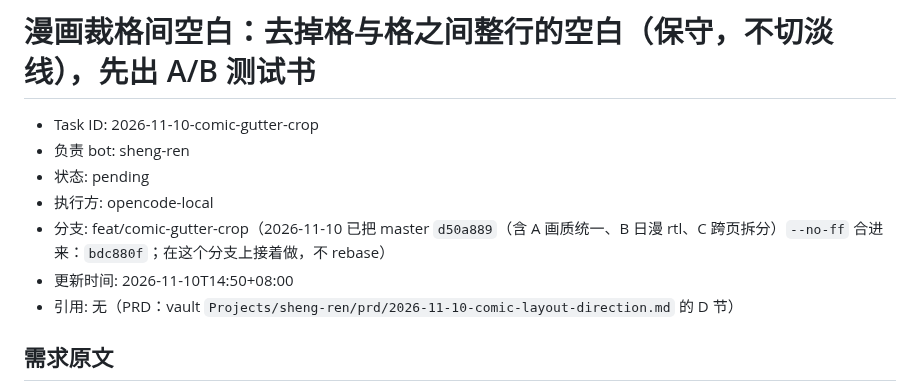
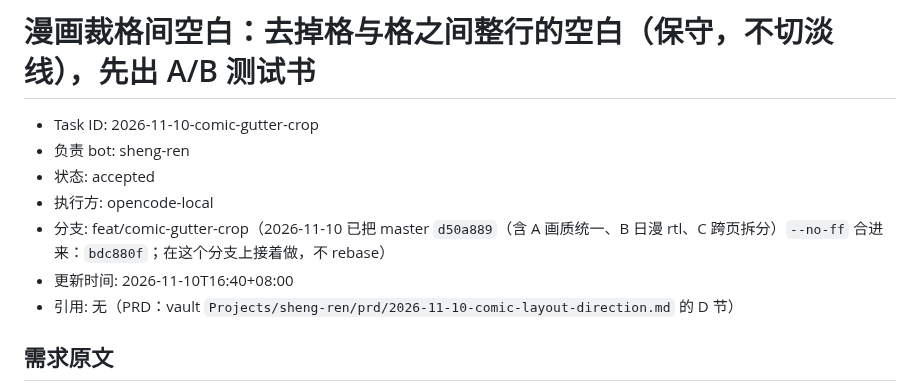
Before and after one commit to bbq191/sheng-ren, a Markdown page: .dev/tasks/2026-11-10-comic-gutter-crop.md, the part around the change. GitHub-like rendering.

Commit message:
docs(tasks): 接受任务单 2026-11-10 漫画裁格间空白返工
状态改为 accepted，按审查的阻断 1 返工，顺手核对 A/B 测试书路径。

```diff
--- a/.dev/tasks/2026-11-10-comic-gutter-crop.md
+++ b/.dev/tasks/2026-11-10-comic-gutter-crop.md
@@ -2,10 +2,10 @@
 
 - Task ID: 2026-11-10-comic-gutter-crop
 - 负责 bot: sheng-ren
-- 状态: pending
+- 状态: accepted
 - 执行方: opencode-local
 - 分支: feat/comic-gutter-crop（2026-11-10 已把 master `d50a889`（含 A 画质统一、B 日漫 rtl、C 跨页拆分）`--no-ff` 合进来：`bdc880f`；在这个分支上接着做，不 rebase）
-- 更新时间: 2026-11-10T14:50+08:00
+- 更新时间: 2026-11-10T16:40+08:00
 - 引用: 无（PRD：vault `Projects/sheng-ren/prd/2026-11-10-comic-layout-direction.md` 的 D 节）
 
 ## 需求原文
```
